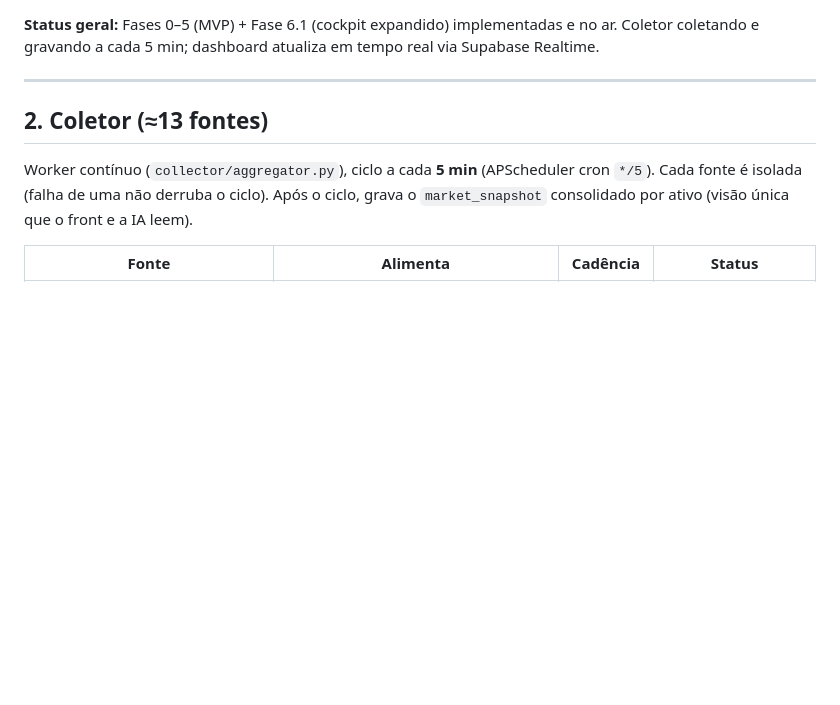
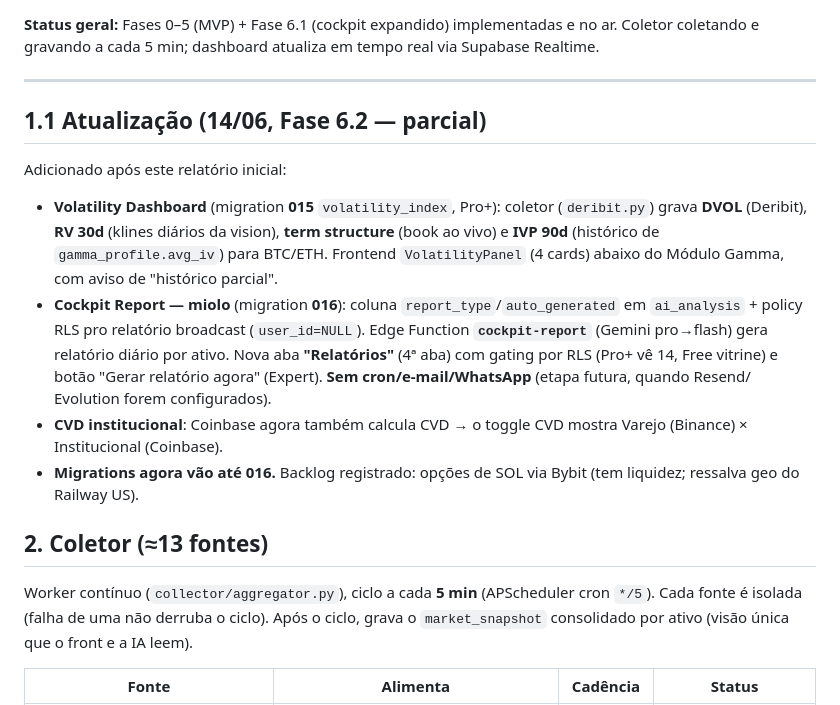
Before and after one commit to elosuiteapp/CriptoMonitor, a Markdown page: docs/estado-atual-projeto.md, the part around the change. Rendered like a GitHub page; blank space fills up the shorter version.

Commit message:
docs: atualiza estado com Volatility Dashboard, Cockpit Report e CVD institucional
Co-Authored-By: Claude Opus 4.8 <noreply@anthropic.com>

```diff
--- a/docs/estado-atual-projeto.md
+++ b/docs/estado-atual-projeto.md
@@ -29,6 +29,24 @@ Coletor coletando e gravando a cada 5 min; dashboard atualiza em tempo real via
 Supabase Realtime.
 
 ---
+
+## 1.1 Atualização (14/06, Fase 6.2 — parcial)
+
+Adicionado após este relatório inicial:
+- **Volatility Dashboard** (migration **015** `volatility_index`, Pro+): coletor (`deribit.py`)
+  grava **DVOL** (Deribit), **RV 30d** (klines diários da vision), **term structure**
+  (book ao vivo) e **IVP 90d** (histórico de `gamma_profile.avg_iv`) para BTC/ETH. Frontend
+  `VolatilityPanel` (4 cards) abaixo do Módulo Gamma, com aviso de "histórico parcial".
+- **Cockpit Report — miolo** (migration **016**): coluna `report_type`/`auto_generated` em
+  `ai_analysis` + policy RLS pro relatório broadcast (`user_id=NULL`). Edge Function
+  **`cockpit-report`** (Gemini pro→flash) gera relatório diário por ativo. Nova aba
+  **"Relatórios"** (4ª aba) com gating por RLS (Pro+ vê 14, Free vitrine) e botão "Gerar
+  relatório agora" (Expert). **Sem cron/e-mail/WhatsApp** (etapa futura, quando Resend/
+  Evolution forem configurados).
+- **CVD institucional**: Coinbase agora também calcula CVD → o toggle CVD mostra Varejo
+  (Binance) × Institucional (Coinbase).
+- **Migrations agora vão até 016.** Backlog registrado: opções de SOL via Bybit (tem
+  liquidez; ressalva geo do Railway US).
 
 ## 2. Coletor (≈13 fontes)
 
```
